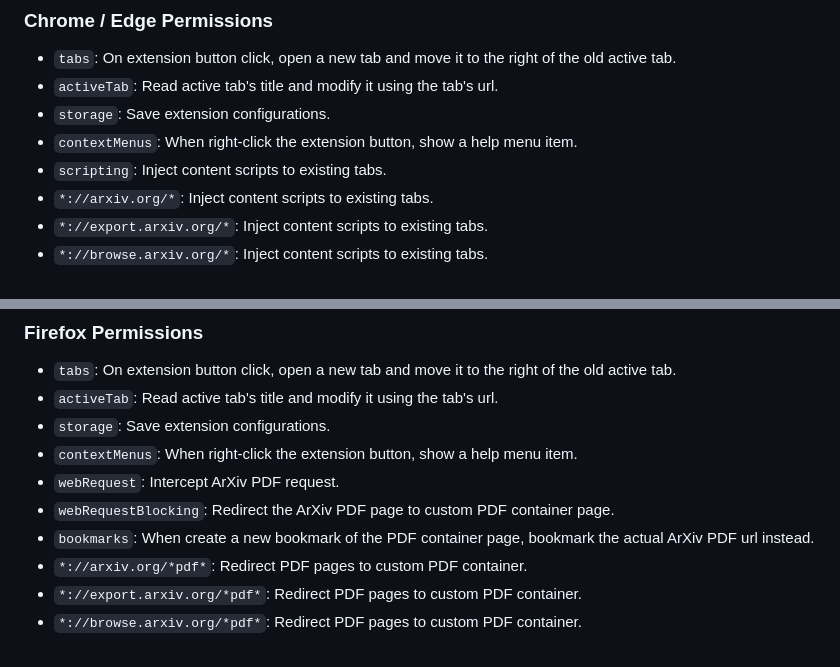
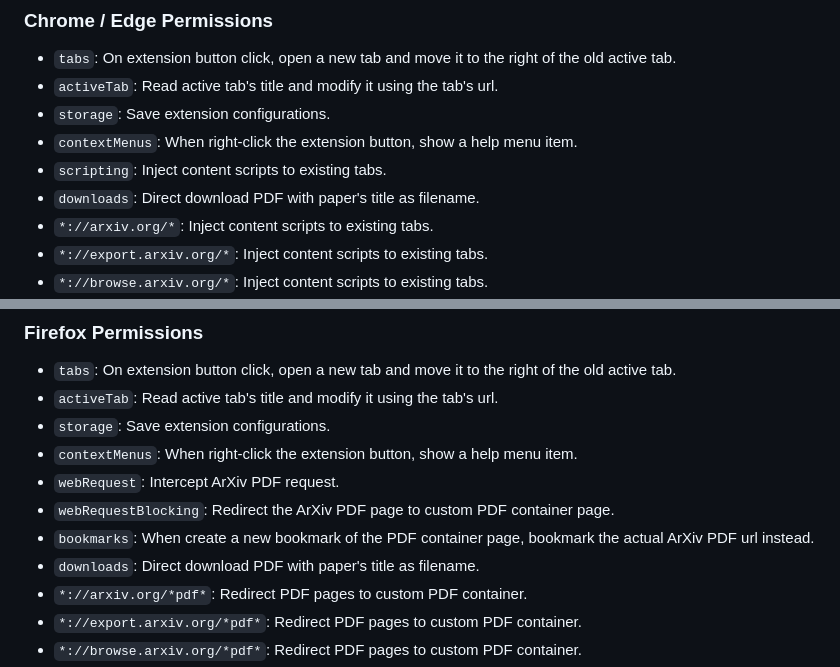
Before and after one commit to j3soon/arxiv-utils, a Markdown page: README.md, 2 parts joined by grey strips. Drawn GitHub-style.

Commit message:
Update README to include download permission [skip ci]

```diff
--- a/README.md
+++ b/README.md
@@ -112,6 +112,7 @@ We do not gather your personal data. If in doubt, please refer to the source cod
 - `storage`: Save extension configurations.
 - `contextMenus`: When right-click the extension button, show a help menu item.
 - `scripting`: Inject content scripts to existing tabs.
+- `downloads`: Direct download PDF with paper's title as filename.
 - `*://arxiv.org/*`: Inject content scripts to existing tabs.
 - `*://export.arxiv.org/*`: Inject content scripts to existing tabs.
 - `*://browse.arxiv.org/*`: Inject content scripts to existing tabs.
@@ -126,6 +127,7 @@ We do not gather your personal data. If in doubt, please refer to the source cod
 - `webRequest`: Intercept ArXiv PDF request.
 - `webRequestBlocking`: Redirect the ArXiv PDF page to custom PDF container page.
 - `bookmarks`: When create a new bookmark of the PDF container page, bookmark the actual ArXiv PDF url instead.
+- `downloads`: Direct download PDF with paper's title as filename.
 - `*://arxiv.org/*pdf*`: Redirect PDF pages to custom PDF container.
 - `*://export.arxiv.org/*pdf*`: Redirect PDF pages to custom PDF container.
 - `*://browse.arxiv.org/*pdf*`: Redirect PDF pages to custom PDF container.
```
